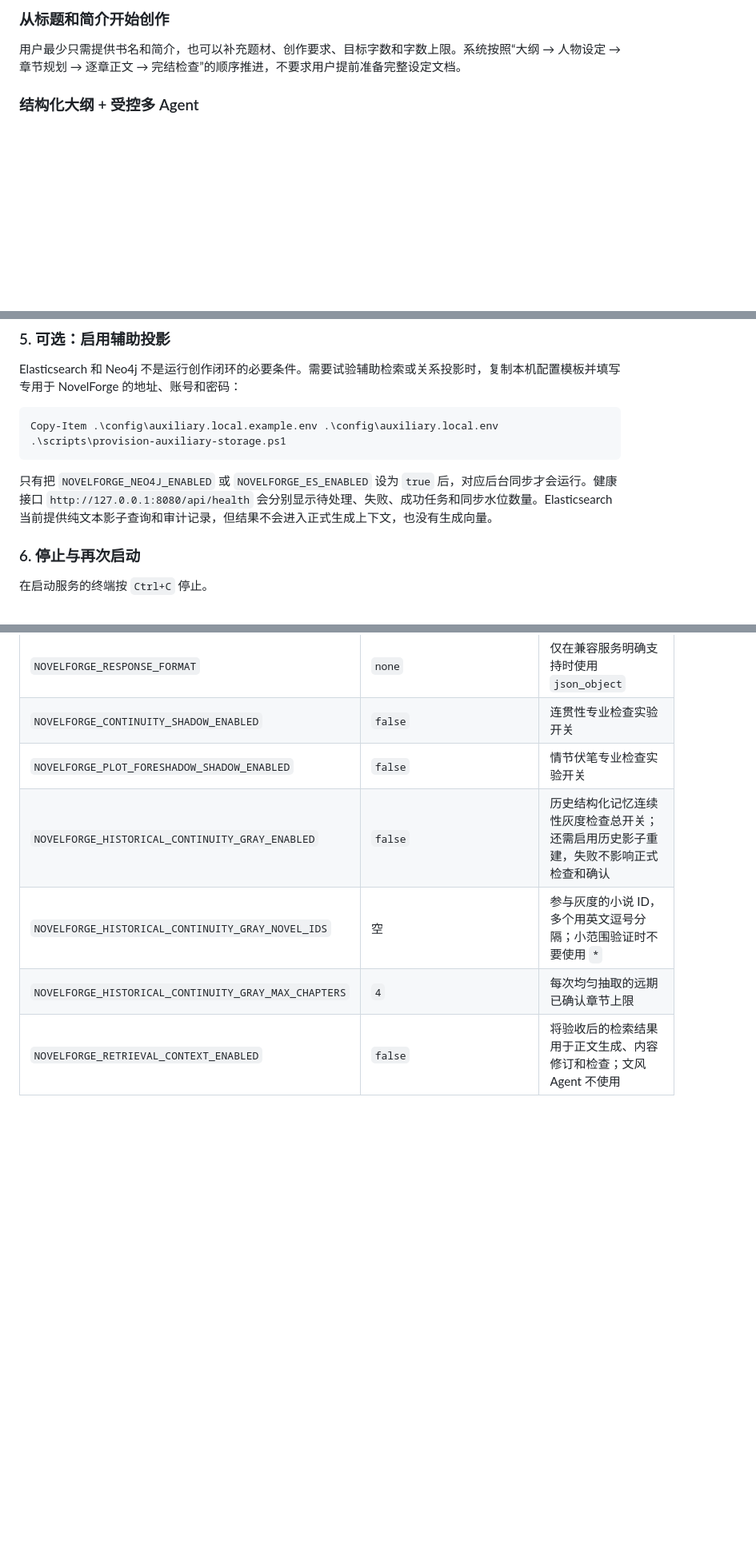
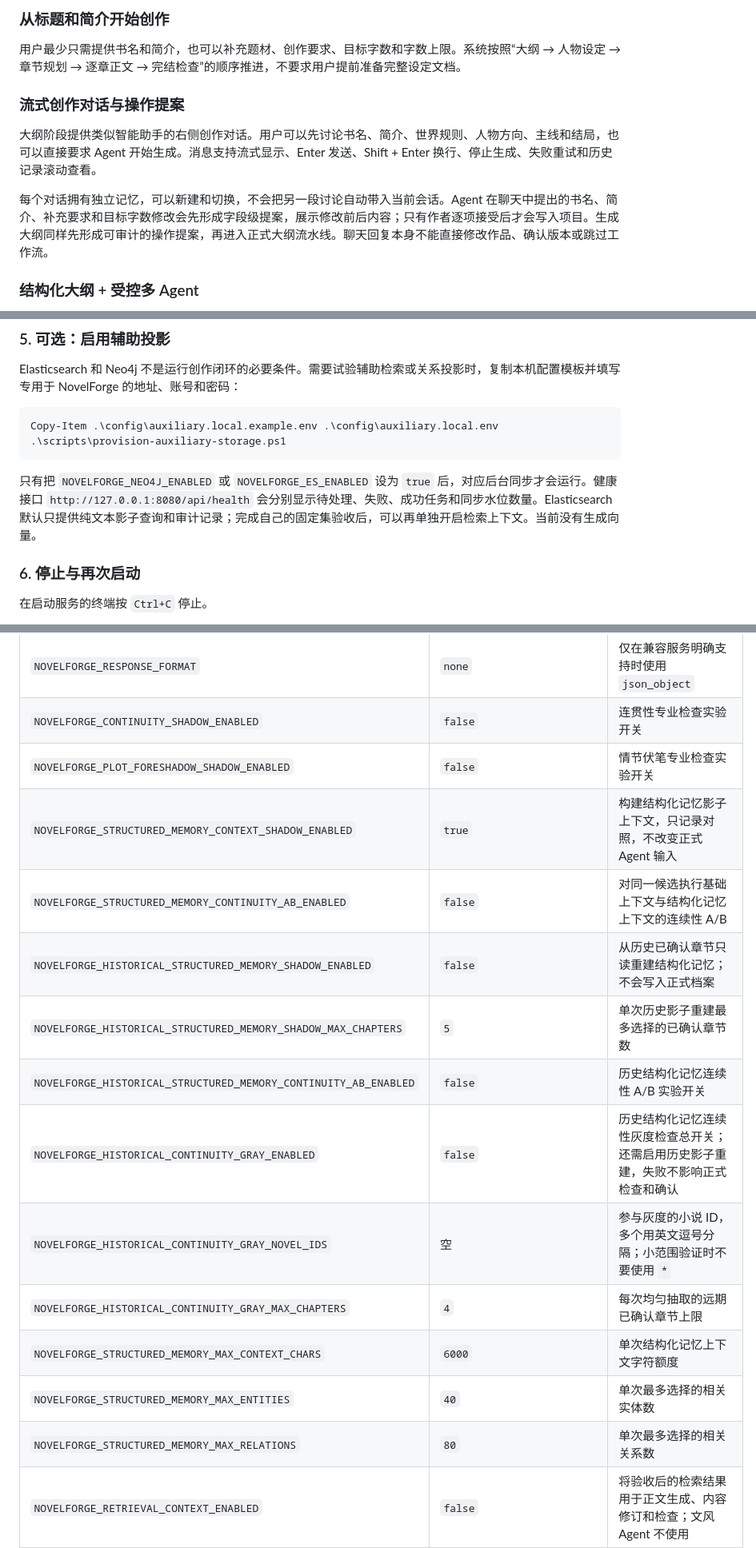
Before and after one commit to DarkBD0/NovelForge, a Markdown page: README.md, 3 parts joined by grey strips. Shown at 80% size. Drawn GitHub-style; blank space fills up the shorter version.

````diff
--- a/README.md
+++ b/README.md
@@ -18,6 +18,12 @@ NovelForge 是一个面向中文长篇小说创作的本机 Agent 工作台。
 ### 从标题和简介开始创作
 
 用户最少只需提供书名和简介，也可以补充题材、创作要求、目标字数和字数上限。系统按照“大纲 → 人物设定 → 章节规划 → 逐章正文 → 完结检查”的顺序推进，不要求用户提前准备完整设定文档。
+
+### 流式创作对话与操作提案
+
+大纲阶段提供类似智能助手的右侧创作对话。用户可以先讨论书名、简介、世界规则、人物方向、主线和结局，也可以直接要求 Agent 开始生成。消息支持流式显示、Enter 发送、Shift + Enter 换行、停止生成、失败重试和历史记录滚动查看。
+
+每个对话拥有独立记忆，可以新建和切换，不会把另一段讨论自动带入当前会话。Agent 在聊天中提出的书名、简介、补充要求和目标字数修改会先形成字段级提案，展示修改前后内容；只有作者逐项接受后才会写入项目。生成大纲同样先形成可审计的操作提案，再进入正式大纲流水线。聊天回复本身不能直接修改作品、确认版本或跳过工作流。
 
 ### 结构化大纲 + 受控多 Agent
 
@@ -169,7 +202,7 @@ Copy-Item .\config\auxiliary.local.example.env .\config\auxiliary.local.env
 .\scripts\provision-auxiliary-storage.ps1
 ```
 
-只有把 `NOVELFORGE_NEO4J_ENABLED` 或 `NOVELFORGE_ES_ENABLED` 设为 `true` 后，对应后台同步才会运行。健康接口 `http://127.0.0.1:8080/api/health` 会分别显示待处理、失败、成功任务和同步水位数量。Elasticsearch 当前提供纯文本影子查询和审计记录，但结果不会进入正式生成上下文，也没有生成向量。
+只有把 `NOVELFORGE_NEO4J_ENABLED` 或 `NOVELFORGE_ES_ENABLED` 设为 `true` 后，对应后台同步才会运行。健康接口 `http://127.0.0.1:8080/api/health` 会分别显示待处理、失败、成功任务和同步水位数量。Elasticsearch 默认只提供纯文本影子查询和审计记录；完成自己的固定集验收后，可以再单独开启检索上下文。当前没有生成向量。
 
 ### 6. 停止与再次启动
 
@@ -206,9 +239,17 @@ Copy-Item .\config\auxiliary.local.example.env .\config\auxiliary.local.env
 | `NOVELFORGE_RESPONSE_FORMAT` | `none` | 仅在兼容服务明确支持时使用 `json_object` |
 | `NOVELFORGE_CONTINUITY_SHADOW_ENABLED` | `false` | 连贯性专业检查实验开关 |
 | `NOVELFORGE_PLOT_FORESHADOW_SHADOW_ENABLED` | `false` | 情节伏笔专业检查实验开关 |
+| `NOVELFORGE_STRUCTURED_MEMORY_CONTEXT_SHADOW_ENABLED` | `true` | 构建结构化记忆影子上下文，只记录对照，不改变正式 Agent 输入 |
+| `NOVELFORGE_STRUCTURED_MEMORY_CONTINUITY_AB_ENABLED` | `false` | 对同一候选执行基础上下文与结构化记忆上下文的连续性 A/B |
+| `NOVELFORGE_HISTORICAL_STRUCTURED_MEMORY_SHADOW_ENABLED` | `false` | 从历史已确认章节只读重建结构化记忆；不会写入正式档案 |
+| `NOVELFORGE_HISTORICAL_STRUCTURED_MEMORY_SHADOW_MAX_CHAPTERS` | `5` | 单次历史影子重建最多选择的已确认章节数 |
+| `NOVELFORGE_HISTORICAL_STRUCTURED_MEMORY_CONTINUITY_AB_ENABLED` | `false` | 历史结构化记忆连续性 A/B 实验开关 |
 | `NOVELFORGE_HISTORICAL_CONTINUITY_GRAY_ENABLED` | `false` | 历史结构化记忆连续性灰度检查总开关；还需启用历史影子重建，失败不影响正式检查和确认 |
 | `NOVELFORGE_HISTORICAL_CONTINUITY_GRAY_NOVEL_IDS` | 空 | 参与灰度的小说 ID，多个用英文逗号分隔；小范围验证时不要使用 `*` |
 | `NOVELFORGE_HISTORICAL_CONTINUITY_GRAY_MAX_CHAPTERS` | `4` | 每次均匀抽取的远期已确认章节上限 |
+| `NOVELFORGE_STRUCTURED_MEMORY_MAX_CONTEXT_CHARS` | `6000` | 单次结构化记忆上下文字符额度 |
+| `NOVELFORGE_STRUCTURED_MEMORY_MAX_ENTITIES` | `40` | 单次最多选择的相关实体数 |
+| `NOVELFORGE_STRUCTURED_MEMORY_MAX_RELATIONS` | `80` | 单次最多选择的相关关系数 |
 | `NOVELFORGE_RETRIEVAL_CONTEXT_ENABLED` | `false` | 将验收后的检索结果用于正文生成、内容修订和检查；文风 Agent 不使用 |
 | `NOVELFORGE_RETRIEVAL_RESULT_LIMIT` | `5` | 每次最多加入的检索候选数，仍会经过来源版本复核 |
 | `NOVELFORGE_RETRIEVAL_MAX_CONTEXT_CHARS` | `6000` | 检索片段可占用的上下文字符上限 |
````
Also changed, not shown: other parts of README.md (+59 -16 lines).
